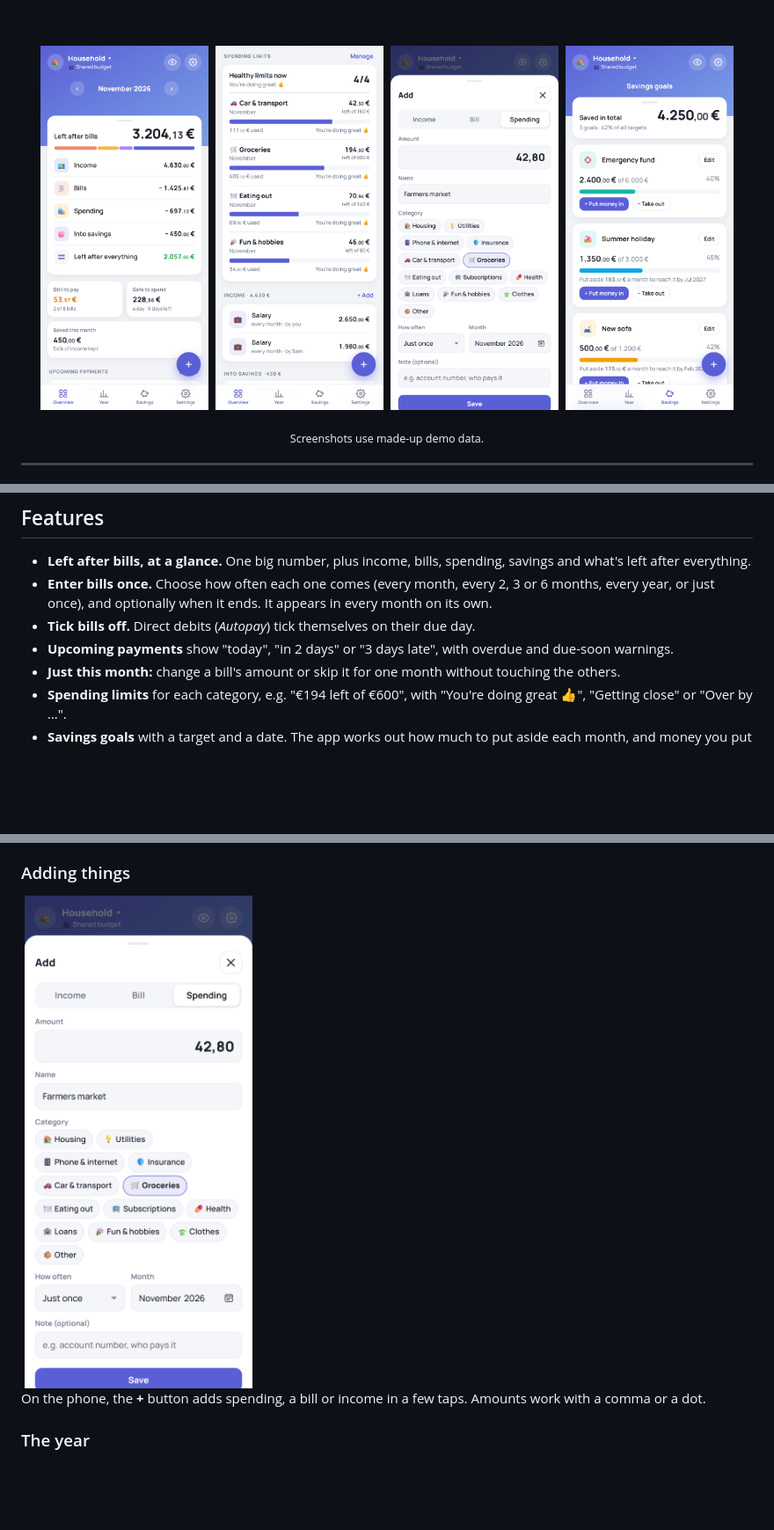
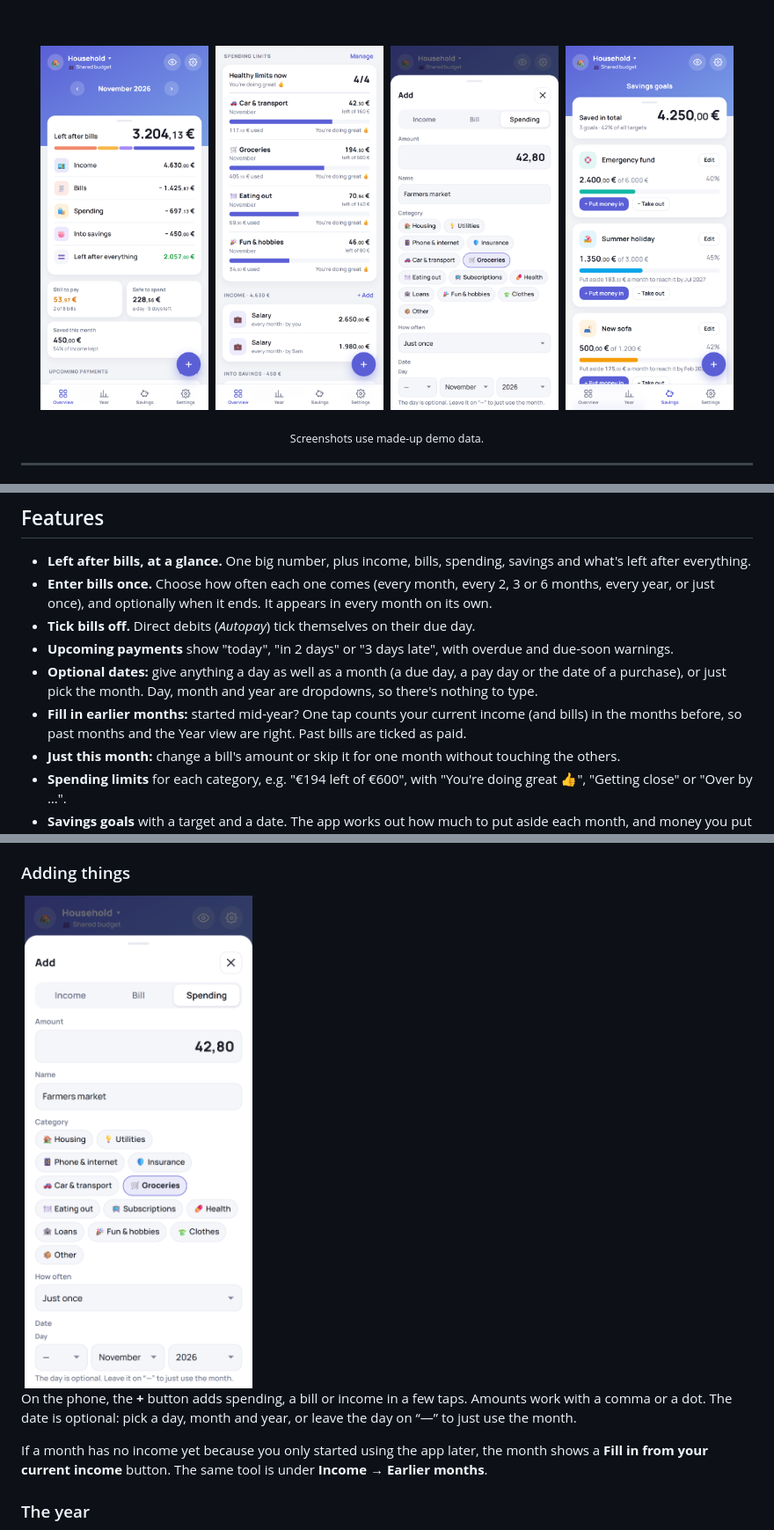
Before and after one commit to davitos223/budget-app, a Markdown page: README.md, 3 parts joined by grey strips. Shown at 88% size. Rendered like a GitHub page; pictures changed too: screenshots/phone-add.png; blank space fills up the shorter version.

Commit message:
Optional day for every item (day/month/year dropdowns), fill in earlier months from current income/bills, Income higher on the page (20261122e)
Co-Authored-By: Claude Opus 5.5 <noreply@anthropic.com>

```diff
--- a/README.md
+++ b/README.md
@@ -43,6 +43,8 @@ Enter your income and bills once, tick them off as you pay, and always know what
 - **Enter bills once.** Choose how often each one comes (every month, every 2, 3 or 6 months, every year, or just once), and optionally when it ends. It appears in every month on its own.
 - **Tick bills off.** Direct debits (*Autopay*) tick themselves on their due day.
 - **Upcoming payments** show "today", "in 2 days" or "3 days late", with overdue and due-soon warnings.
+- **Optional dates:** give anything a day as well as a month (a due day, a pay day or the date of a purchase), or just pick the month. Day, month and year are dropdowns, so there's nothing to type.
+- **Fill in earlier months:** started mid-year? One tap counts your current income (and bills) in the months before, so past months and the Year view are right. Past bills are ticked as paid.
 - **Just this month:** change a bill's amount or skip it for one month without touching the others.
 - **Spending limits** for each category, e.g. "€194 left of €600", with "You're doing great 👍", "Getting close" or "Over by …".
 - **Savings goals** with a target and a date. The app works out how much to put aside each month, and money you put in counts in that month's budget.
@@ -77,7 +79,9 @@ Give categories such as Groceries or Eating out a monthly limit. Each limit show
 
 <img src="screenshots/phone-add.png" width="32%" alt="Phone: add spending">
 
-On the phone, the **+** button adds spending, a bill or income in a few taps. Amounts work with a comma or a dot.
+On the phone, the **+** button adds spending, a bill or income in a few taps. Amounts work with a comma or a dot. The date is optional: pick a day, month and year, or leave the day on “—” to just use the month.
+
+If a month has no income yet because you only started using the app later, the month shows a **Fill in from your current income** button. The same tool is under **Income → Earlier months**.
 
 ### The year
 
```
Also changed, not shown: 2 other files.
